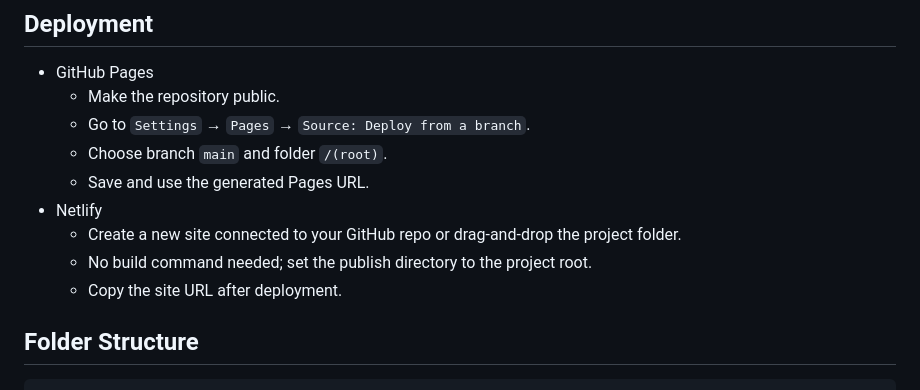
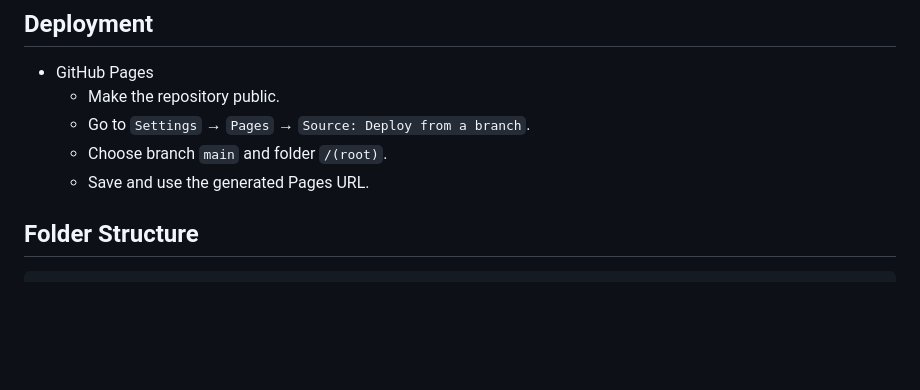
Before and after one commit to Revou-FSSE-Oct25/milestone-2-khankhanfauzan, a Markdown page: README.md, the part around the change. GitHub-like rendering; blank space fills up the shorter version.

Commit message:
fix: update documentation

```diff
--- a/README.md
+++ b/README.md
@@ -50,10 +50,6 @@ Repository Link: [Open](https://github.com/Revou-FSSE-Oct25/milestone-2-khankhan
     -   Go to `Settings` → `Pages` → `Source: Deploy from a branch`.
     -   Choose branch `main` and folder `/(root)`.
     -   Save and use the generated Pages URL.
--   Netlify
-    -   Create a new site connected to your GitHub repo or drag-and-drop the project folder.
-    -   No build command needed; set the publish directory to the project root.
-    -   Copy the site URL after deployment.
 
 ## Folder Structure
 
```
